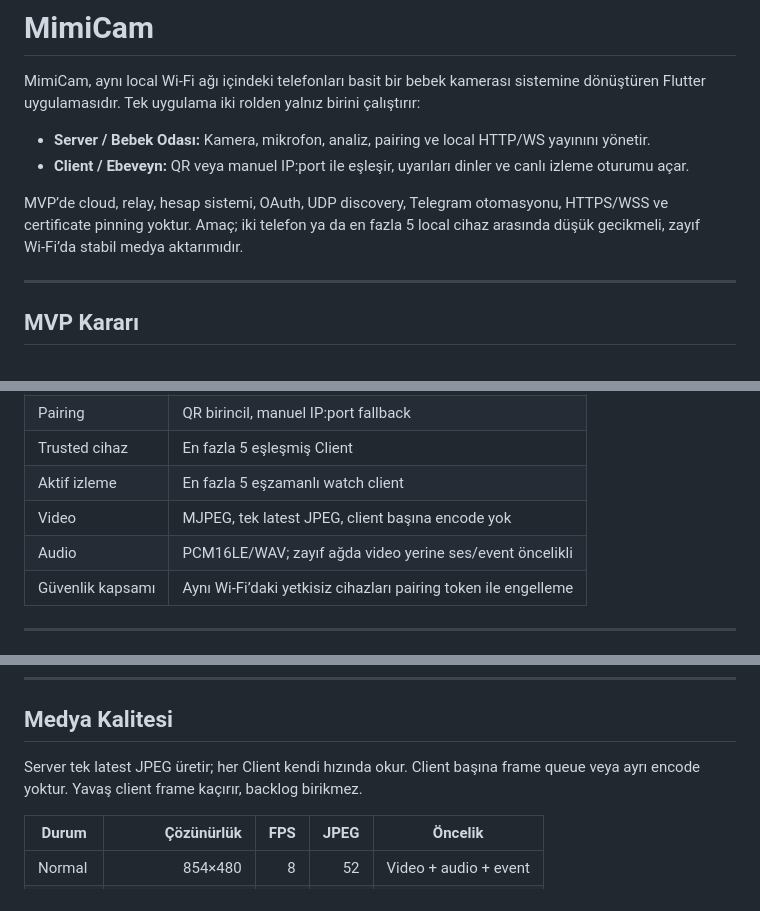
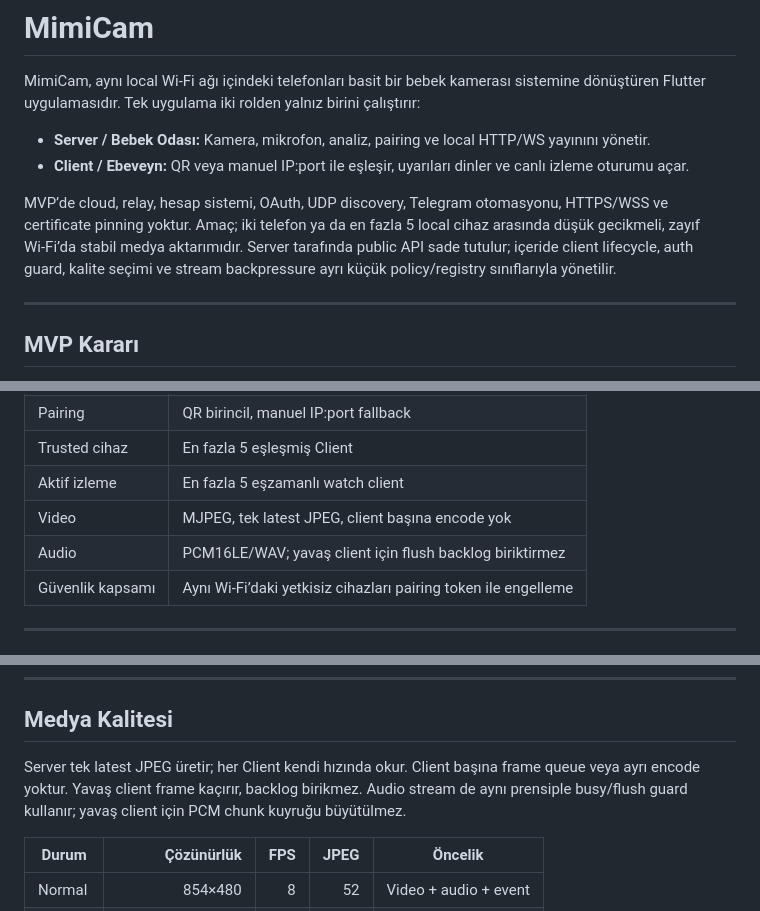
Before and after one commit to TunahanCan/babycam, a Markdown page: README.md, 3 parts joined by grey strips. Rendered like a GitHub page.

```diff
--- a/README.md
+++ b/README.md
@@ -5,7 +5,7 @@ MimiCam, aynı local Wi‑Fi ağı içindeki telefonları basit bir bebek kamera
 - **Server / Bebek Odası:** Kamera, mikrofon, analiz, pairing ve local HTTP/WS yayınını yönetir.
 - **Client / Ebeveyn:** QR veya manuel IP:port ile eşleşir, uyarıları dinler ve canlı izleme oturumu açar.
 
-MVP’de cloud, relay, hesap sistemi, OAuth, UDP discovery, Telegram otomasyonu, HTTPS/WSS ve certificate pinning yoktur. Amaç; iki telefon ya da en fazla 5 local cihaz arasında düşük gecikmeli, zayıf Wi‑Fi’da stabil medya aktarımıdır.
+MVP’de cloud, relay, hesap sistemi, OAuth, UDP discovery, Telegram otomasyonu, HTTPS/WSS ve certificate pinning yoktur. Amaç; iki telefon ya da en fazla 5 local cihaz arasında düşük gecikmeli, zayıf Wi‑Fi’da stabil medya aktarımıdır. Server tarafında public API sade tutulur; içeride client lifecycle, auth guard, kalite seçimi ve stream backpressure ayrı küçük policy/registry sınıflarıyla yönetilir.
 
 ---
 
@@ -20,7 +20,7 @@ MimiCam MVP, aynı local Wi‑Fi ağı içinde **HTTP/WS + pairing token** model
 | Trusted cihaz | En fazla 5 eşleşmiş Client |
 | Aktif izleme | En fazla 5 eşzamanlı watch client |
 | Video | MJPEG, tek latest JPEG, client başına encode yok |
-| Audio | PCM16LE/WAV; zayıf ağda video yerine ses/event öncelikli |
+| Audio | PCM16LE/WAV; yavaş client için flush backlog biriktirmez |
 | Güvenlik kapsamı | Aynı Wi‑Fi’daki yetkisiz cihazları pairing token ile engelleme |
 
 ---
@@ -122,7 +124,7 @@ Payload içinde certificate fingerprint, TLS mode, `https` veya `wss` alanı bul
 
 ## Medya Kalitesi
 
-Server tek latest JPEG üretir; her Client kendi hızında okur. Client başına frame queue veya ayrı encode yoktur. Yavaş client frame kaçırır, backlog birikmez.
+Server tek latest JPEG üretir; her Client kendi hızında okur. Client başına frame queue veya ayrı encode yoktur. Yavaş client frame kaçırır, backlog birikmez. Audio stream de aynı prensiple busy/flush guard kullanır; yavaş client için PCM chunk kuyruğu büyütülmez.
 
 | Durum | Çözünürlük | FPS | JPEG | Öncelik |
 | --- | ---: | ---: | ---: | --- |
```
Also changed, not shown: other parts of README.md (+17 -3 lines), ARCHITECT.md (+55 -7 lines).
